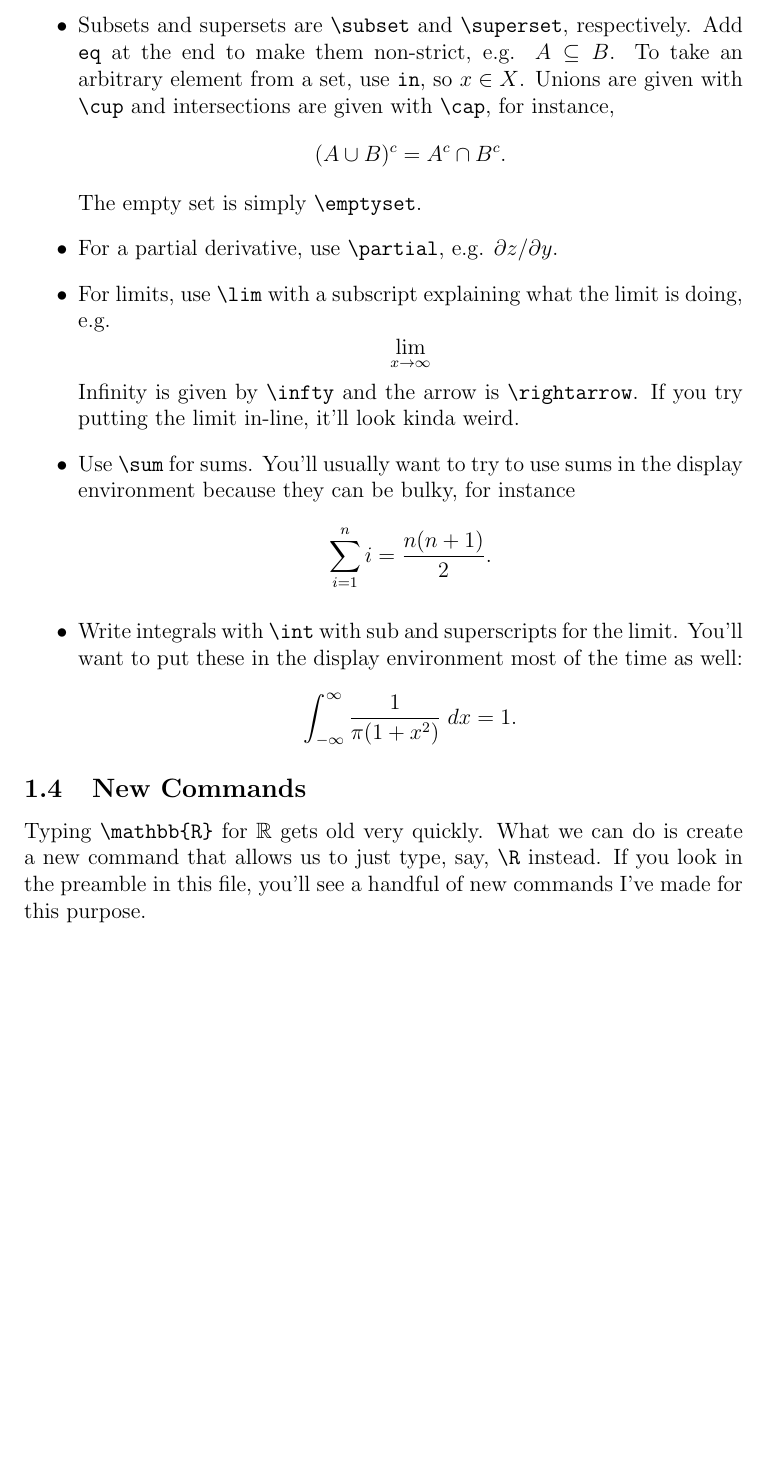
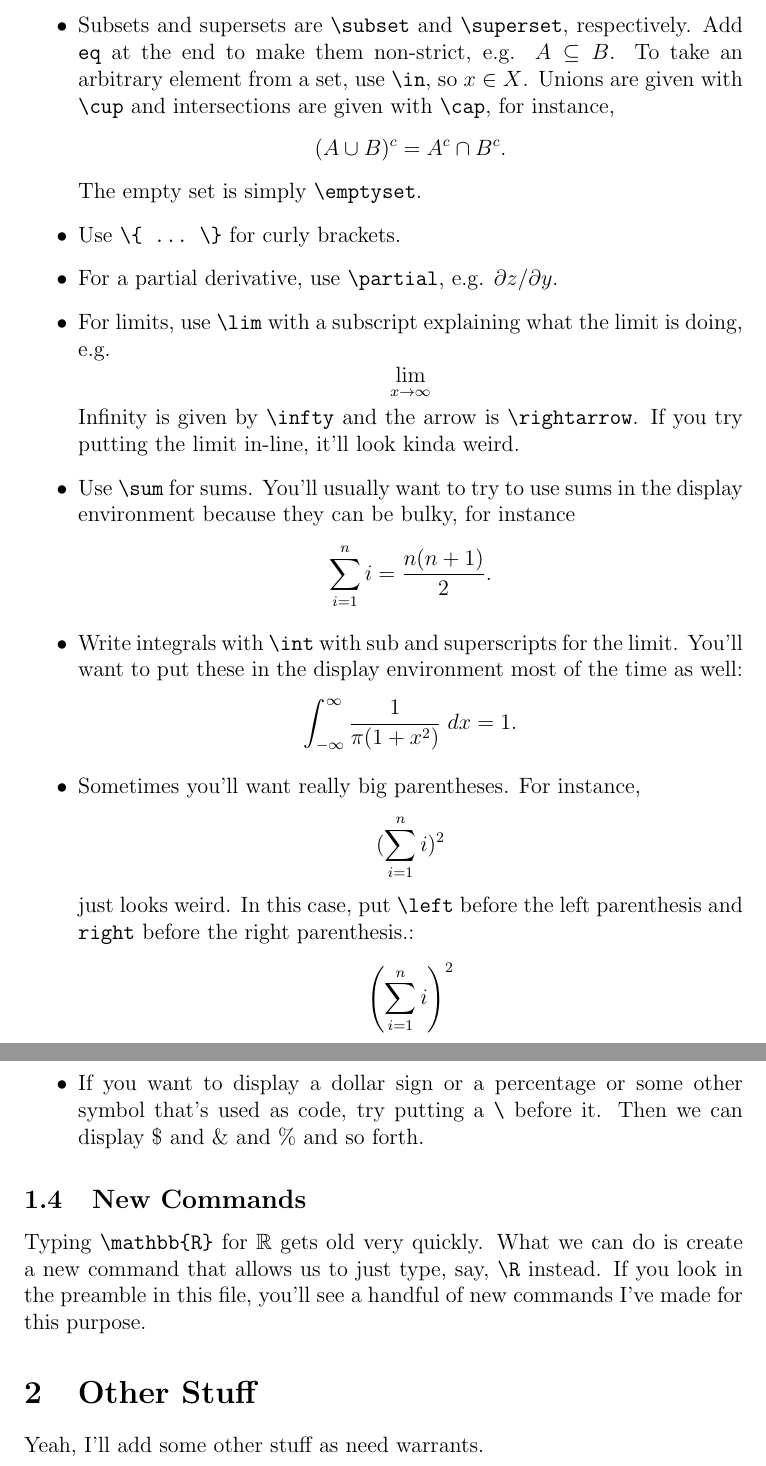
Before and after one commit to wmvolckmann/wmvolckmann.github.io, a LaTeX document (misc/basiclatex.tex): part of page 3 of 3 before the commit and two parts of pages 3 and 4 of 4 after it, the two joined at a grey line, cut so that both start at the same text, the shorter picture padded with empty space. Compiled offline with pdfLaTeX.

Commit message:
New LaTeX guide

```diff
--- a/misc/basiclatex.tex
+++ b/misc/basiclatex.tex
@@ -62,9 +59,10 @@ For larger equations, you'll want to use \textbf{displayed} math. It will displa
 		\item Write strict inequalities with \verb|<| and \verb|>|, non-strict with \verb|\leq| and \verb|\geq|. Note that you can express ``not greater than'' by prefacing it with  \verb|\not|, for instance $5 \not > 6$. (I think you can put \verb|\not| on pretty much anything, although there is a special command \verb|neq| for $\neq$.)
 		\item Most Greek letters are straightforward. \verb|\delta| will give you a $\delta$, and \verb|\Delta| will give you a $\Delta$.
 		\item For fancier letters, you'll usually use either the \verb|\mathbb| or \verb|\mathcal| commands. For instance, \verb|\mathbb{R}| gives you the fancy real number symbol $\mathbb{R}$.
-		\item Subsets and supersets are \verb|\subset| and \verb|\superset|, respectively. Add \verb|eq| at the end to make them non-strict, e.g. $A \subseteq B$. To take an arbitrary element from a set, use \verb|in|, so $x \in X$. Unions are given with \verb|\cup| and intersections are given with \verb|\cap|, for instance,
+		\item Subsets and supersets are \verb|\subset| and \verb|\superset|, respectively. Add \verb|eq| at the end to make them non-strict, e.g. $A \subseteq B$. To take an arbitrary element from a set, use \verb|\in|, so $x \in X$. Unions are given with \verb|\cup| and intersections are given with \verb|\cap|, for instance,
 			\[	(A \cup B)^c=A^c \cap B^c . \]
 		The empty set is simply \verb|\emptyset|.
+		\item Use \verb|\{ ... \}| for curly brackets.
 		\item For a partial derivative, use \verb|\partial|, e.g. $\partial z/\partial y$.
 		\item For limits, use \verb|\lim| with a subscript explaining what the limit is doing, e.g.
 			\[ \lim_{x \rightarrow \infty}  \]
@@ -73,6 +71,11 @@ For larger equations, you'll want to use \textbf{displayed} math. It will displa
 			\[\sum_{i=1}^n i = \frac{n(n+1)}{2}.\]
 		\item Write integrals with \verb|\int| with sub and superscripts for the limit. You'll want to put these in the display environment most of the time as well:
 			\[ \int_{-\infty}^{\infty} \frac{1}{\pi(1+x^2)} \; dx = 1 .\]
+		\item Sometimes you'll want really big parentheses. For instance,
+				\[ ( \sum_{i=1}^n i)^2	\]
+			just looks weird. In this case, put \verb|\left| before the left parenthesis and \verb|right| before the right parenthesis.:
+				\[ \left( \sum_{i=1}^n i \right)^2	\]
+		\item If you want to display a dollar sign or a percentage or some other symbol that's used as code, try putting a \verb|\| before it. Then we can display \$ and \& and \% and so forth.
 	\end{itemize}
 
 
@@ -82,5 +85,11 @@ For larger equations, you'll want to use \textbf{displayed} math. It will displa
 
 
 
+	\section{Other Stuff}
+
+	Yeah, I'll add some other stuff as need warrants.
+
+
+
 
 \end{document}
```
Also changed, not shown: misc/basiclatex.pdf, misc/basiclatex.tex (11 more changed lines), 1 other file.
